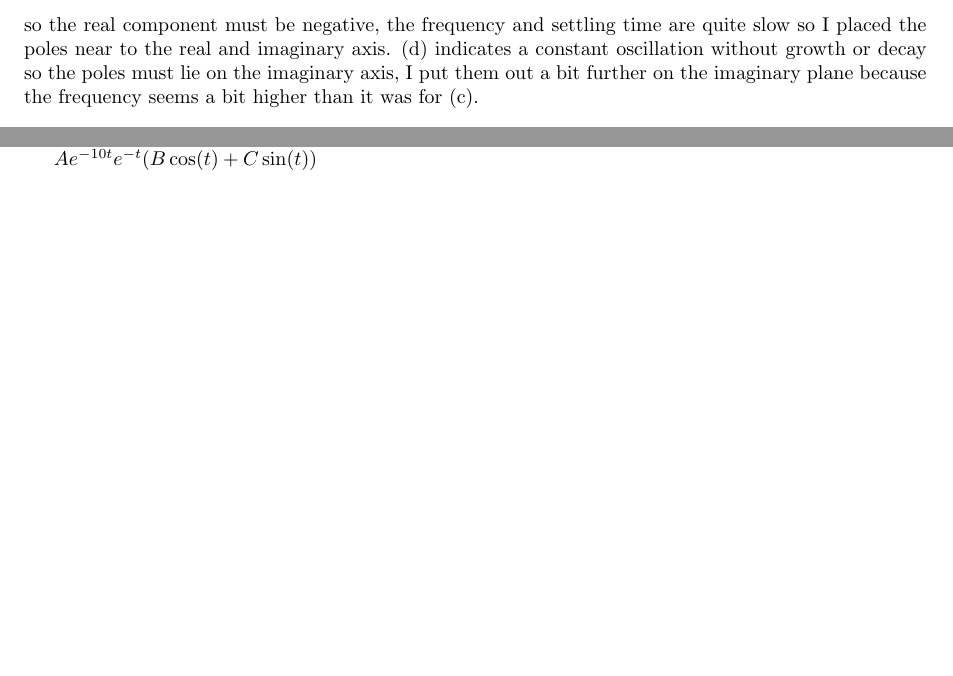
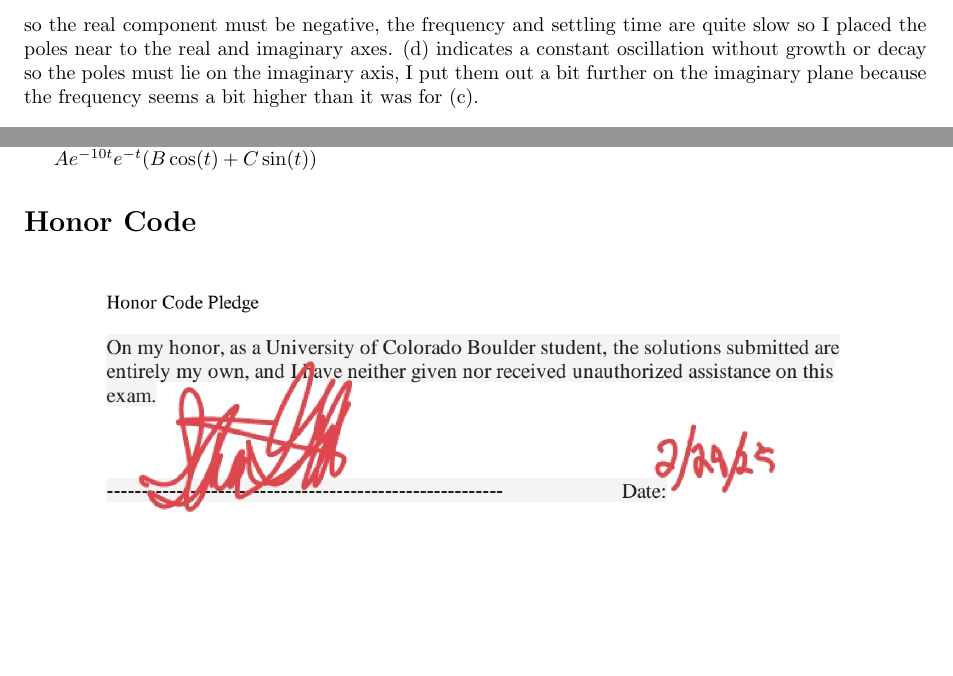
Before and after one commit to steveGillet/automaticControls, a LaTeX document (midterm/steveGilletMidterm.tex): two parts of page 5 of 5, joined at a grey line, cut so that both start at the same text, the shorter picture padded with empty space. Compiled offline with pdfLaTeX.

Commit message:
honor code

```diff
--- a/midterm/steveGilletMidterm.tex
+++ b/midterm/steveGilletMidterm.tex
@@ -154,7 +154,7 @@ This told me that I needed to increase the gain in some way to bring the settlin
 
 (a) indicates a negative exponential as it settles to the final value of the transfer function somewhat quickly but not that quick indicates somewhere around -1.
 (b) indicates a constant trajectory without any exponential or oscillatory effect which places it at the origin.
-(c) indicates a decaying exponential so the real component must be negative, the frequency and settling time are quite slow so I placed the poles near to the real and imaginary axis.
+(c) indicates a decaying exponential so the real component must be negative, the frequency and settling time are quite slow so I placed the poles near to the real and imaginary axes.
 (d) indicates a constant oscillation without growth or decay so the poles must lie on the imaginary axis, I put them out a bit further on the imaginary plane because the frequency seems a bit higher than it was for (c).
 
 \section{}
@@ -208,4 +208,11 @@ So it would have some negative decaying oscillatory natural response
 
 $Ae^{-10t}e^{-t} (B \cos(t) + C \sin(t))$
 
+\section*{Honor Code}
+
+\begin{figure}[H]
+    \centering
+    \includegraphics[width=0.85\textwidth]{honorCode.jpg}
+\end{figure}
+
 \end{document}
```
Also changed, not shown: midterm/honorCode.jpg (added), midterm/steveGilletMidterm.pdf, 4 other files.
